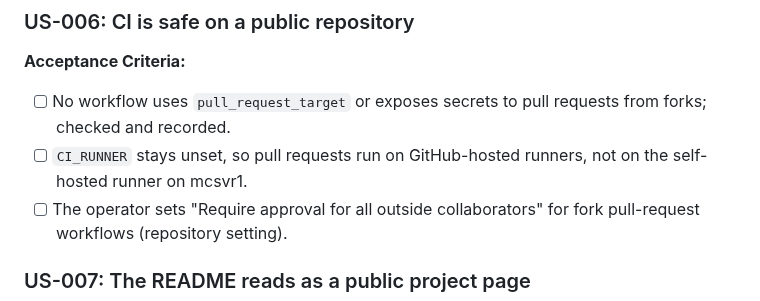
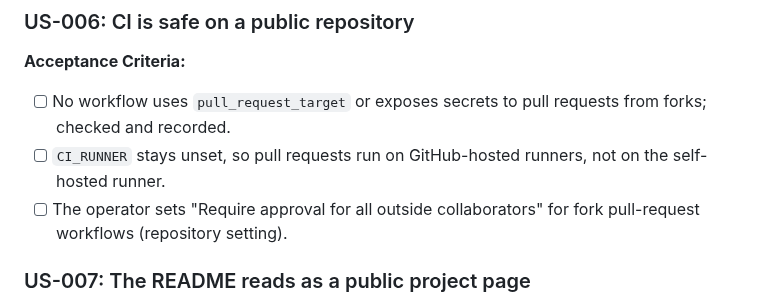
Before and after one commit to bongo-project/bongo, a Markdown page: prds/active/prd-public-release.md, the part around the change. GitHub-like rendering.

```diff
--- a/prds/active/prd-public-release.md
+++ b/prds/active/prd-public-release.md
@@ -116,7 +116,7 @@ hardening PRDs list open findings while production faces the internet.
 - [ ] No workflow uses `pull_request_target` or exposes secrets to pull
       requests from forks; checked and recorded.
 - [ ] `CI_RUNNER` stays unset, so pull requests run on GitHub-hosted
-      runners, not on the self-hosted runner on mcsvr1.
+      runners, not on the self-hosted runner.
 - [ ] The operator sets "Require approval for all outside collaborators"
       for fork pull-request workflows (repository setting).
 
```
Also changed, not shown: prds/TASKS.md (+1 -1 lines).
